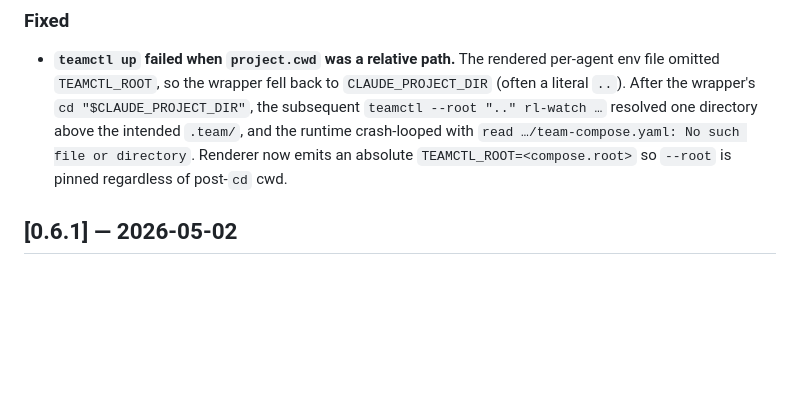
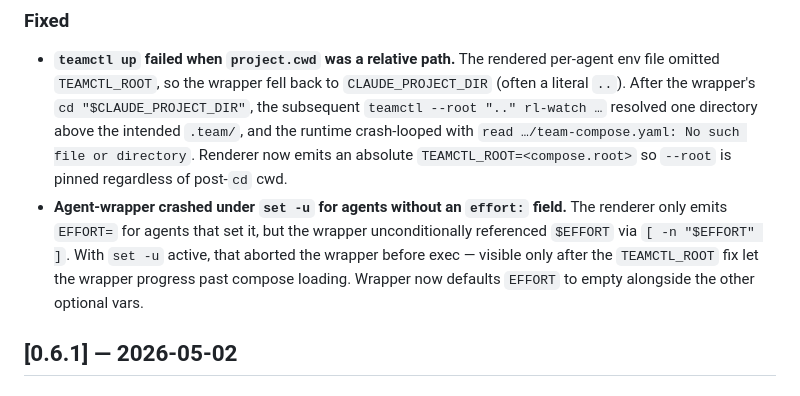
Before and after one commit to Alireza29675/teamctl, a Markdown page: CHANGELOG.md, the part around the change. Rendered like a GitHub page; blank space fills up the shorter version.

Commit message:
docs(changelog): note EFFORT default fix in 0.6.2 entry

```diff
--- a/CHANGELOG.md
+++ b/CHANGELOG.md
@@ -17,6 +17,13 @@ All notable changes to teamctl will be documented here. Format follows [Keep a C
   `read …/team-compose.yaml: No such file or directory`. Renderer now
   emits an absolute `TEAMCTL_ROOT=<compose.root>` so `--root` is
   pinned regardless of post-`cd` cwd.
+- **Agent-wrapper crashed under `set -u` for agents without an
+  `effort:` field.** The renderer only emits `EFFORT=` for agents
+  that set it, but the wrapper unconditionally referenced `$EFFORT`
+  via `[ -n "$EFFORT" ]`. With `set -u` active, that aborted the
+  wrapper before exec — visible only after the `TEAMCTL_ROOT` fix
+  let the wrapper progress past compose loading. Wrapper now
+  defaults `EFFORT` to empty alongside the other optional vars.
 
 ## [0.6.1] — 2026-05-02
 
```
